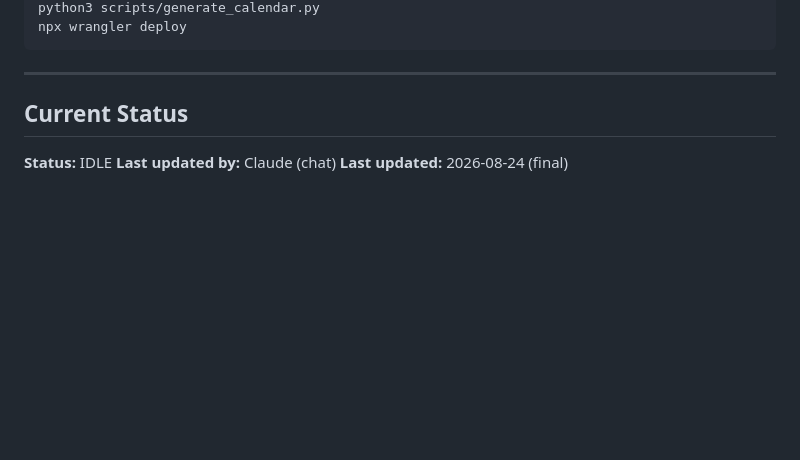
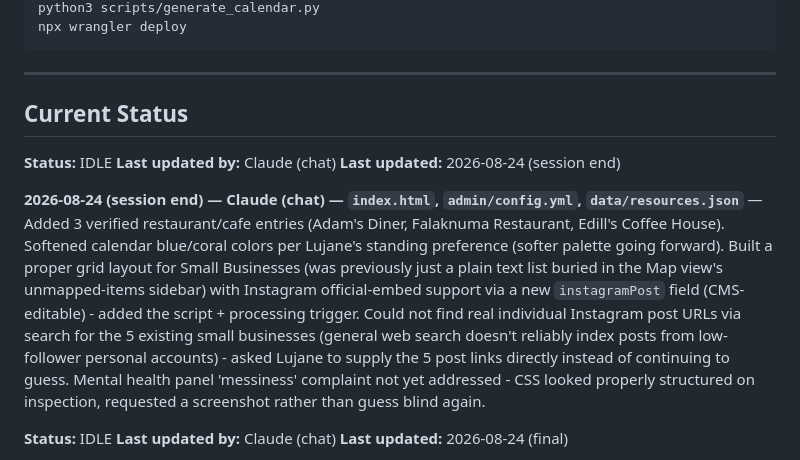
Before and after one commit to lugine/4dasistas, a Markdown page: AGENT-COORDINATION.md, the part around the change. Drawn GitHub-style; blank space fills up the shorter version.

Commit message:
Log session final state

```diff
--- a/AGENT-COORDINATION.md
+++ b/AGENT-COORDINATION.md
@@ -75,6 +75,13 @@ npx wrangler deploy
 ---
 
 ## Current Status
+
+**Status:** IDLE
+**Last updated by:** Claude (chat)
+**Last updated:** 2026-08-24 (session end)
+
+**2026-08-24 (session end) — Claude (chat) — `index.html`, `admin/config.yml`, `data/resources.json`** — Added 3 verified restaurant/cafe entries (Adam's Diner, Falaknuma Restaurant, Edill's Coffee House). Softened calendar blue/coral colors per Lujane's standing preference (softer palette going forward). Built a proper grid layout for Small Businesses (was previously just a plain text list buried in the Map view's unmapped-items sidebar) with Instagram official-embed support via a new `instagramPost` field (CMS-editable) - added the script + processing trigger. Could not find real individual Instagram post URLs via search for the 5 existing small businesses (general web search doesn't reliably index posts from low-follower personal accounts) - asked Lujane to supply the 5 post links directly instead of continuing to guess. Mental health panel 'messiness' complaint not yet addressed - CSS looked properly structured on inspection, requested a screenshot rather than guess blind again.
+
 
 **Status:** IDLE
 **Last updated by:** Claude (chat)
```
